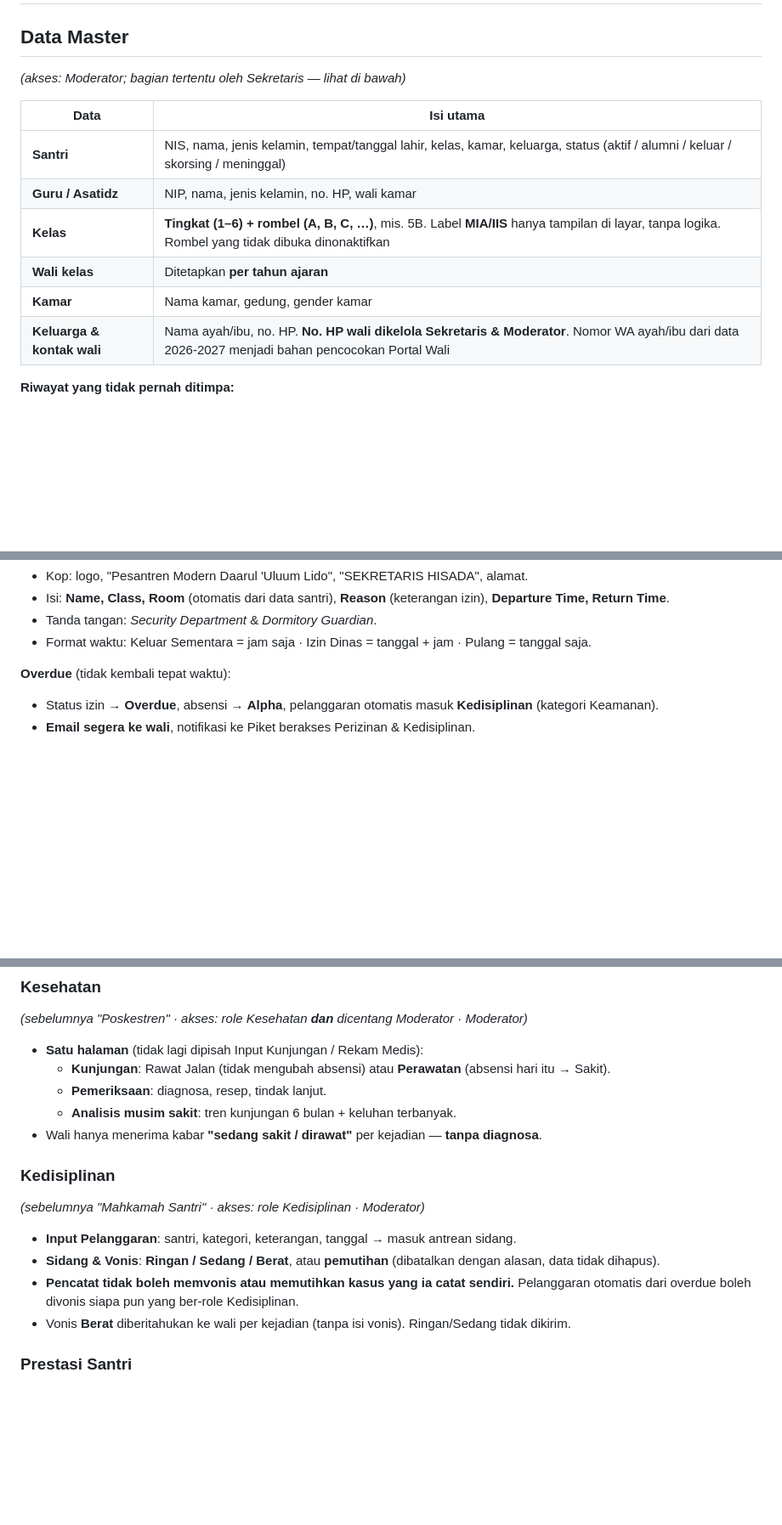
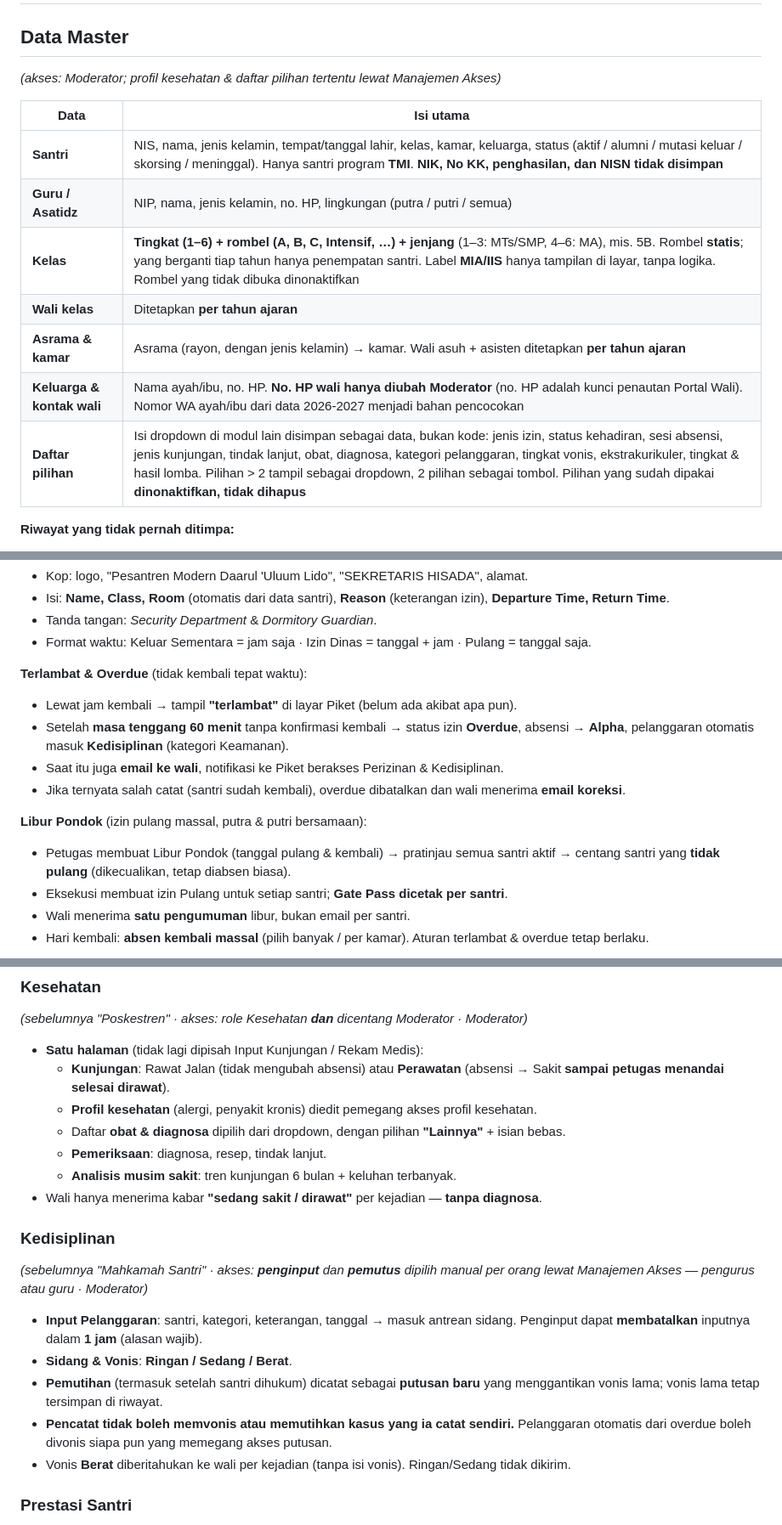
Before and after one commit to SiJao/ProjectJao, a Markdown page: README.md, 3 parts joined by grey strips. Shown at 85% size. GitHub-like rendering; blank space fills up the shorter version.

Commit message:
README: selaraskan dengan keputusan terbaru (no. HP wali, masa tenggang overdue, Libur Pondok, akses Kedisiplinan, daftar pilihan)
Co-Authored-By: Claude Opus 5.5 <noreply@anthropic.com>

````diff
--- a/README.md
+++ b/README.md
@@ -364,16 +369,17 @@ flowchart LR
 
 ## Data Master
 
-*(akses: Moderator; bagian tertentu oleh Sekretaris — lihat di bawah)*
+*(akses: Moderator; profil kesehatan & daftar pilihan tertentu lewat Manajemen Akses)*
 
 | Data | Isi utama |
 |---|---|
-| **Santri** | NIS, nama, jenis kelamin, tempat/tanggal lahir, kelas, kamar, keluarga, status (aktif / alumni / keluar / skorsing / meninggal) |
-| **Guru / Asatidz** | NIP, nama, jenis kelamin, no. HP, wali kamar |
-| **Kelas** | **Tingkat (1–6) + rombel (A, B, C, …)**, mis. 5B. Label **MIA/IIS** hanya tampilan di layar, tanpa logika. Rombel yang tidak dibuka dinonaktifkan |
+| **Santri** | NIS, nama, jenis kelamin, tempat/tanggal lahir, kelas, kamar, keluarga, status (aktif / alumni / mutasi keluar / skorsing / meninggal). Hanya santri program **TMI**. **NIK, No KK, penghasilan, dan NISN tidak disimpan** |
+| **Guru / Asatidz** | NIP, nama, jenis kelamin, no. HP, lingkungan (putra / putri / semua) |
+| **Kelas** | **Tingkat (1–6) + rombel (A, B, C, Intensif, …) + jenjang** (1–3: MTs/SMP, 4–6: MA), mis. 5B. Rombel **statis**; yang berganti tiap tahun hanya penempatan santri. Label **MIA/IIS** hanya tampilan di layar, tanpa logika. Rombel yang tidak dibuka dinonaktifkan |
 | **Wali kelas** | Ditetapkan **per tahun ajaran** |
-| **Kamar** | Nama kamar, gedung, gender kamar |
-| **Keluarga & kontak wali** | Nama ayah/ibu, no. HP. **No. HP wali dikelola Sekretaris & Moderator**. Nomor WA ayah/ibu dari data 2026-2027 menjadi bahan pencocokan Portal Wali |
+| **Asrama & kamar** | Asrama (rayon, dengan jenis kelamin) → kamar. Wali asuh + asisten ditetapkan **per tahun ajaran** |
+| **Keluarga & kontak wali** | Nama ayah/ibu, no. HP. **No. HP wali hanya diubah Moderator** (no. HP adalah kunci penautan Portal Wali). Nomor WA ayah/ibu dari data 2026-2027 menjadi bahan pencocokan |
+| **Daftar pilihan** | Isi dropdown di modul lain disimpan sebagai data, bukan kode: jenis izin, status kehadiran, sesi absensi, jenis kunjungan, tindak lanjut, obat, diagnosa, kategori pelanggaran, tingkat vonis, ekstrakurikuler, tingkat & hasil lomba. Pilihan > 2 tampil sebagai dropdown, 2 pilihan sebagai tombol. Pilihan yang sudah dipakai **dinonaktifkan, tidak dihapus** |
 
 **Riwayat yang tidak pernah ditimpa:**
 - **Riwayat kelas** — setiap masa tinggal di sebuah kelas, termasuk **pindah rombel** di tengah tahun (dicatat setiap kali + masuk Riwayat Perubahan).
@@ -417,9 +425,17 @@ flowchart LR
 - Tanda tangan: *Security Department* & *Dormitory Guardian*.
 - Format waktu: Keluar Sementara = jam saja · Izin Dinas = tanggal + jam · Pulang = tanggal saja.
 
-**Overdue** (tidak kembali tepat waktu):
-- Status izin → **Overdue**, absensi → **Alpha**, pelanggaran otomatis masuk **Kedisiplinan** (kategori Keamanan).
-- **Email segera ke wali**, notifikasi ke Piket berakses Perizinan & Kedisiplinan.
+**Terlambat & Overdue** (tidak kembali tepat waktu):
+- Lewat jam kembali → tampil **"terlambat"** di layar Piket (belum ada akibat apa pun).
+- Setelah **masa tenggang 60 menit** tanpa konfirmasi kembali → status izin **Overdue**, absensi → **Alpha**, pelanggaran otomatis masuk **Kedisiplinan** (kategori Keamanan).
+- Saat itu juga **email ke wali**, notifikasi ke Piket berakses Perizinan & Kedisiplinan.
+- Jika ternyata salah catat (santri sudah kembali), overdue dibatalkan dan wali menerima **email koreksi**.
+
+**Libur Pondok** (izin pulang massal, putra & putri bersamaan):
+- Petugas membuat Libur Pondok (tanggal pulang & kembali) → pratinjau semua santri aktif → centang santri yang **tidak pulang** (dikecualikan, tetap diabsen biasa).
+- Eksekusi membuat izin Pulang untuk setiap santri; **Gate Pass dicetak per santri**.
+- Wali menerima **satu pengumuman** libur, bukan email per santri.
+- Hari kembali: **absen kembali massal** (pilih banyak / per kamar). Aturan terlambat & overdue tetap berlaku.
 
 ```mermaid
 flowchart TD
@@ -444,18 +463,21 @@ flowchart TD
 *(sebelumnya "Poskestren" · akses: role Kesehatan **dan** dicentang Moderator · Moderator)*
 
 - **Satu halaman** (tidak lagi dipisah Input Kunjungan / Rekam Medis):
-  - **Kunjungan**: Rawat Jalan (tidak mengubah absensi) atau **Perawatan** (absensi hari itu → Sakit).
+  - **Kunjungan**: Rawat Jalan (tidak mengubah absensi) atau **Perawatan** (absensi → Sakit **sampai petugas menandai selesai dirawat**).
+  - **Profil kesehatan** (alergi, penyakit kronis) diedit pemegang akses profil kesehatan.
+  - Daftar **obat & diagnosa** dipilih dari dropdown, dengan pilihan **"Lainnya"** + isian bebas.
   - **Pemeriksaan**: diagnosa, resep, tindak lanjut.
   - **Analisis musim sakit**: tren kunjungan 6 bulan + keluhan terbanyak.
 - Wali hanya menerima kabar **"sedang sakit / dirawat"** per kejadian — **tanpa diagnosa**.
 
 ### Kedisiplinan
 
-*(sebelumnya "Mahkamah Santri" · akses: role Kedisiplinan · Moderator)*
+*(sebelumnya "Mahkamah Santri" · akses: **penginput** dan **pemutus** dipilih manual per orang lewat Manajemen Akses — pengurus atau guru · Moderator)*
 
-- **Input Pelanggaran**: santri, kategori, keterangan, tanggal → masuk antrean sidang.
-- **Sidang & Vonis**: **Ringan / Sedang / Berat**, atau **pemutihan** (dibatalkan dengan alasan, data tidak dihapus).
-- **Pencatat tidak boleh memvonis atau memutihkan kasus yang ia catat sendiri.** Pelanggaran otomatis dari overdue boleh divonis siapa pun yang ber-role Kedisiplinan.
+- **Input Pelanggaran**: santri, kategori, keterangan, tanggal → masuk antrean sidang. Penginput dapat **membatalkan** inputnya dalam **1 jam** (alasan wajib).
+- **Sidang & Vonis**: **Ringan / Sedang / Berat**.
+- **Pemutihan** (termasuk setelah santri dihukum) dicatat sebagai **putusan baru** yang menggantikan vonis lama; vonis lama tetap tersimpan di riwayat.
+- **Pencatat tidak boleh memvonis atau memutihkan kasus yang ia catat sendiri.** Pelanggaran otomatis dari overdue boleh divonis siapa pun yang memegang akses putusan.
 - Vonis **Berat** diberitahukan ke wali per kejadian (tanpa isi vonis). Ringan/Sedang tidak dikirim.
 
 ### Prestasi Santri
````
Also changed, not shown: other parts of README.md (+35 -26 lines).
